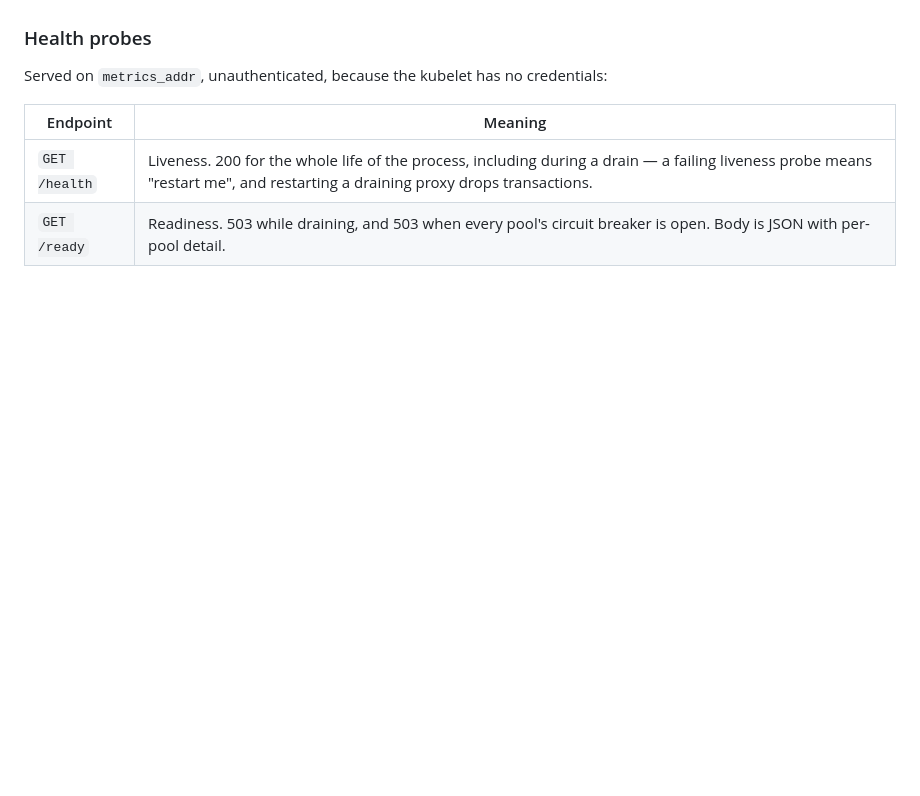
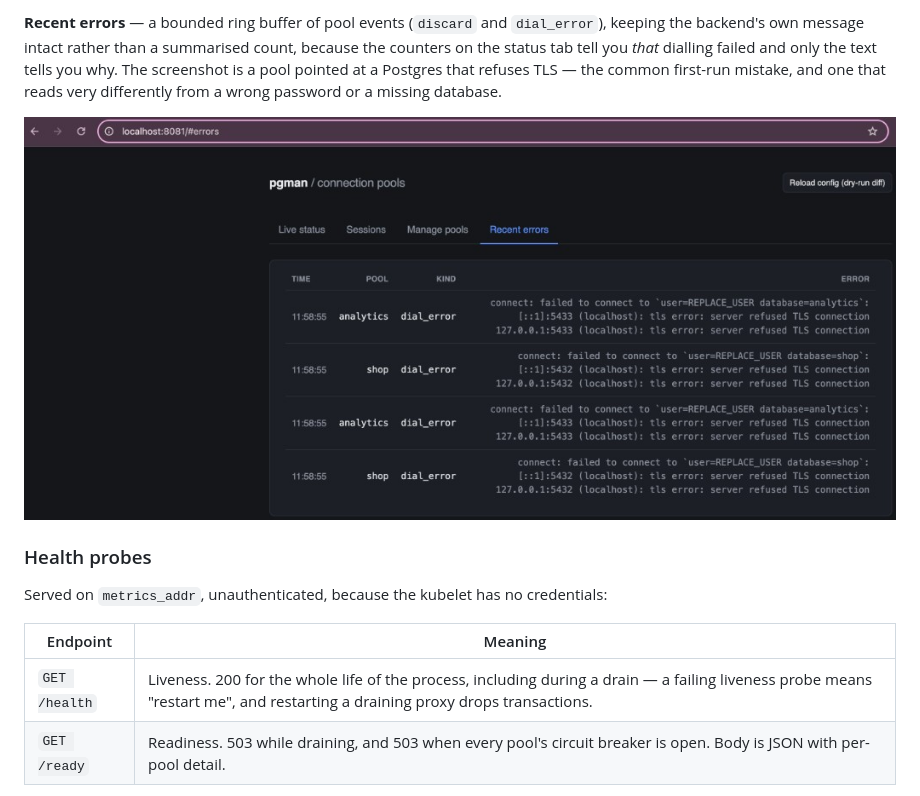
Before and after one commit to yurii-bondar/pgman, a Markdown page: README.md, the part around one of its changes. GitHub-like rendering; pictures changed too: docs/images/admin-ui-recent-errors.png (added); blank space fills up the shorter version.

```diff
--- a/README.md
+++ b/README.md
@@ -278,3 +318,13 @@ configuring authentication — HTTP Basic (bcrypt), OIDC, or mutual TLS.
+**Recent errors** — a bounded ring buffer of pool events (`discard` and
+`dial_error`), keeping the backend's own message intact rather than a
+summarised count, because the counters on the status tab tell you *that*
+dialling failed and only the text tells you why. The screenshot is a
+pool pointed at a Postgres that refuses TLS — the common first-run
+mistake, and one that reads very differently from a wrong password or a
+missing database.
+
+![Recent errors tab: recent discard and dial_error events per pool with the backend's message](docs/images/admin-ui-recent-errors.png)
+
 ### Health probes
 
 Served on `metrics_addr`, unauthenticated, because the kubelet has no
```
Also changed, not shown: other parts of README.md (+40 -0 lines), docs/images/admin-ui-live-status.png (added), docs/images/admin-ui-manage-pools.png (added), docs/images/admin-ui-sessions.png (added), docs/images/pgman-logo.jpg (added), docs/images/pgman-social-preview.jpg (added).
